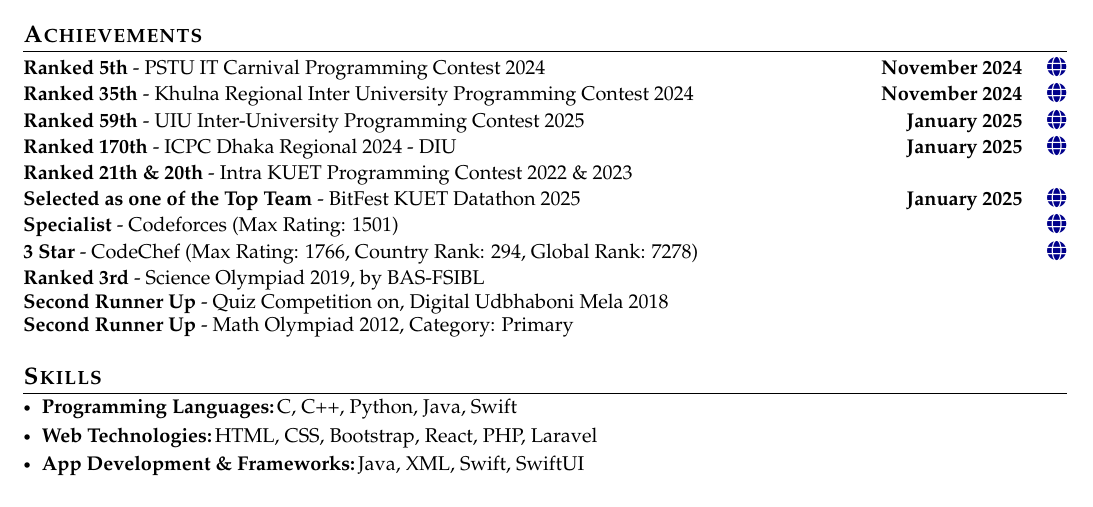
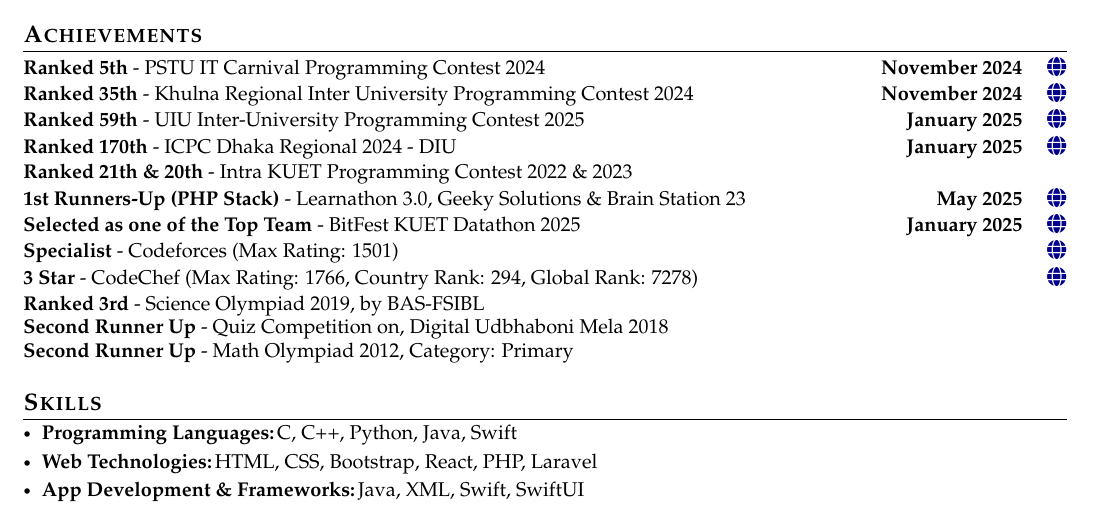
Before and after one commit to MachangDoniel/Academic-CV, a LaTeX CV (Academic CV/main.tex, which reads Academic CV/Achievements.tex): part of page 2 of 4, cut so that both start at the same text. Compiled offline with pdfLaTeX.

Commit message:
Modified CV

```diff
--- a/Academic CV/Achievements.tex
+++ b/Academic CV/Achievements.tex
@@ -29,6 +29,12 @@
 \begin{tabularx}{\textwidth}{X r}
     \textbf{Ranked 21th \& 20th} - Intra KUET Programming Contest 2022 \& 2023 &
     % \textbf{2022, 2023} \quad \href{https://bapsoj.org/contests/uiu-inter-university-programming-contest-2025/standings}{\textcolor{darkblue}{\faGlobe}} \\
+\end{tabularx}
+
+% Learnaton 3.0
+\begin{tabularx}{\textwidth}{X r}
+    \textbf{1st Runners-Up (PHP Stack)} - Learnathon 3.0, Geeky Solutions \& Brain Station 23 &
+    \textbf{May 2025} \quad \href{https://www.linkedin.com/feed/update/urn:li:activity:7179113219495903232/}{\textcolor{darkblue}{\faGlobe}} \\
 \end{tabularx}
 
 % BitFest KUET Datathon
```
Also changed, not shown: Academic_CV.pdf, 1 other file.
